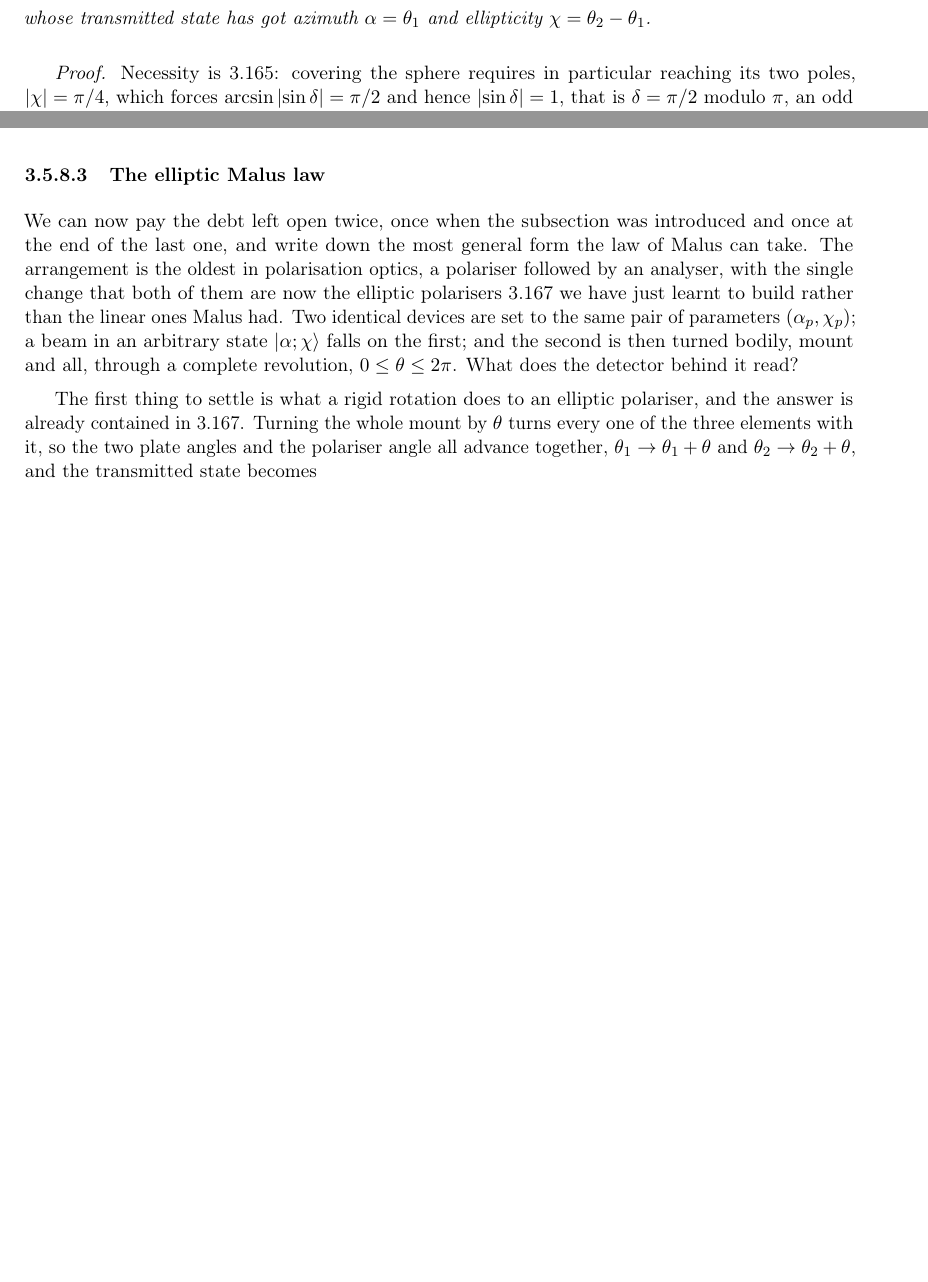
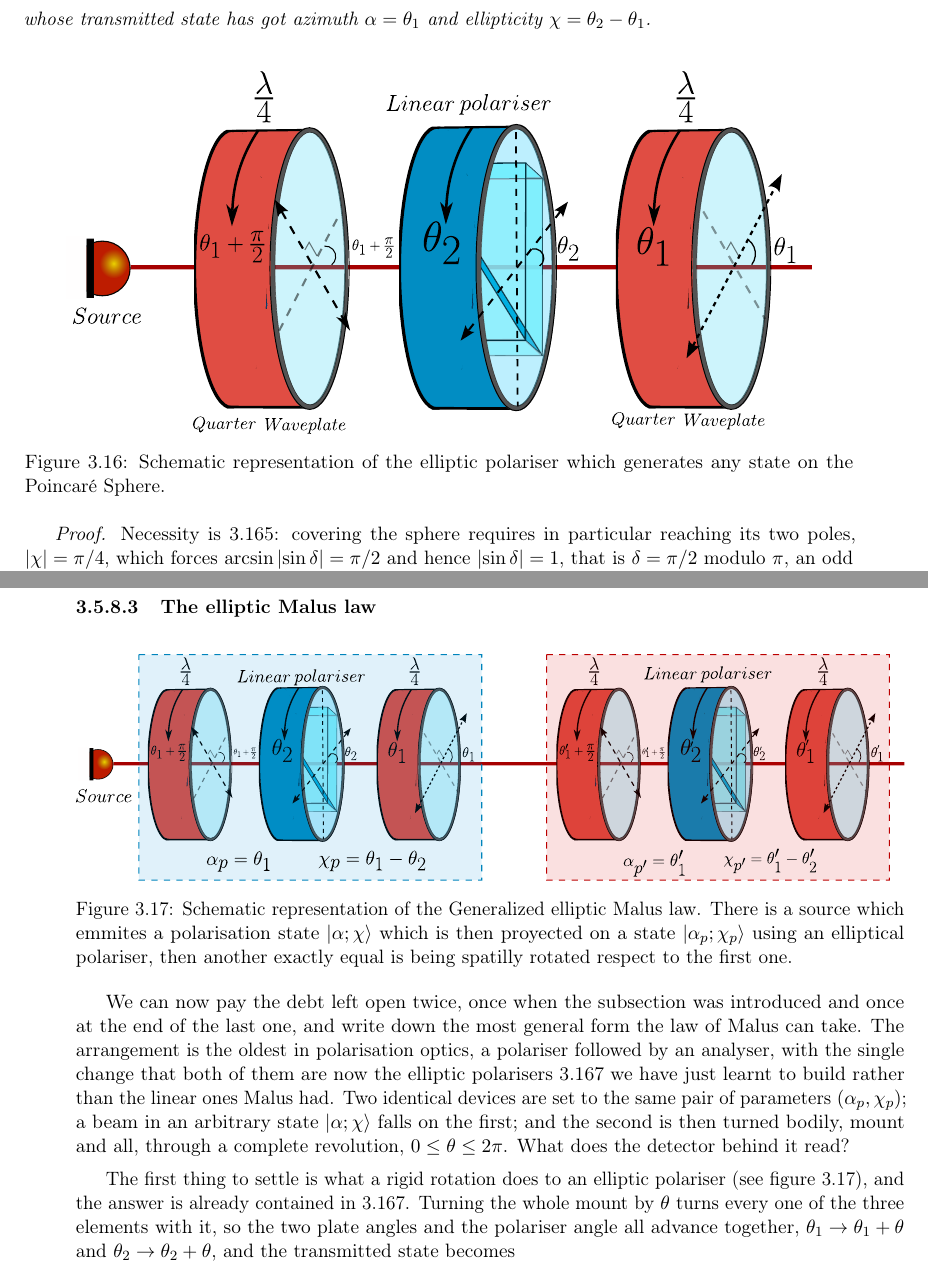
Before and after one commit to GoofyCorleone/Lectures-on-Physics, a LaTeX thesis (Lectures_on_Optics/main.tex, which reads Lectures_on_Optics/Chapter 3/chap3.tex): two parts of pages 195 and 197 of 323 before the commit and two parts of pages 195 and 198 of 323 after it, joined at a grey line, cut so that both start at the same text, the shorter picture padded with empty space. Compiled offline with pdfLaTeX.

Commit message:
Updated: Elliptic laws figures

```diff
--- a/Lectures_on_Optics/Chapter 3/chap3.tex
+++ b/Lectures_on_Optics/Chapter 3/chap3.tex
@@ -1964,6 +1964,13 @@
                 \end{equation}
                 whose transmitted state has got azimuth $\alpha=\theta_1$ and ellipticity $\chi=\theta_2-\theta_1$.
             \end{myteo}
+
+            \begin{figure}[ht]
+                \centering
+                \includegraphics[width = 0.9\textwidth]{Chapter 3/Figures/PolElip.pdf}
+                \caption{Schematic representation of the elliptic polariser which generates any state on the Poincaré Sphere.}
+                \label{fig:PolEllip}
+            \end{figure}
 
             \textit{Proof.} Necessity is \ref{eq:EllipticityBand}: covering the sphere requires in particular reaching its two poles, $\left|\chi\right|=\pi/4$, which forces $\arcsin\left|\sin\delta\right|=\pi/2$ and hence $\left|\sin\delta\right|=1$, that is $\delta=\pi/2$ modulo $\pi$, an odd number of quarter waves. \textcolor{red}{No other retardance can reach the circular states, by however much the plates and the polariser are turned}, since the bound \ref{eq:EllipticityBand} does not involve $\theta_1$ or $\theta_2$ at all.
 
@@ -2025,9 +2032,16 @@
 
         \subsubsection{The elliptic Malus law}
 
+            \begin{figure}[ht]
+                \centering
+                \includegraphics[width = \textwidth]{Chapter 3/Figures/MalusGen.pdf}
+                \caption{Schematic representation of the Generalized elliptic Malus law. There is a source which emmites a polarisation state $\ket{\alpha;\chi}$ which is then proyected on a state $\ket{\alpha_p;\chi_p}$ using an elliptical polariser, then another exactly equal is being spatilly rotated respect to the first one. }
+                \label{fig:MalusGen}
+            \end{figure}
+
             We can now pay the debt left open twice, once when the subsection was introduced and once at the end of the last one, and write down the most general form the law of Malus can take. The arrangement is the oldest in polarisation optics, a polariser followed by an analyser, with the single change that both of them are now the elliptic polarisers \ref{eq:EllipticPolariser} we have just learnt to build rather than the linear ones Malus had. Two identical devices are set to the same pair of parameters $\left(\alpha_p,\chi_p\right)$; a beam in an arbitrary state $\ket{\alpha;\chi}$ falls on the first; and the second is then turned bodily, mount and all, through a complete revolution, $0\leq\theta\leq2\pi$. What does the detector behind it read?
 
-            The first thing to settle is what a rigid rotation does to an elliptic polariser, and the answer is already contained in \ref{eq:EllipticPolariser}. Turning the whole mount by $\theta$ turns every one of the three elements with it, so the two plate angles and the polariser angle all advance together, $\theta_1\to\theta_1+\theta$ and $\theta_2\to\theta_2+\theta$, and the transmitted state becomes
+            The first thing to settle is what a rigid rotation does to an elliptic polariser (see figure \ref{fig:MalusGen}), and the answer is already contained in \ref{eq:EllipticPolariser}. Turning the whole mount by $\theta$ turns every one of the three elements with it, so the two plate angles and the polariser angle all advance together, $\theta_1\to\theta_1+\theta$ and $\theta_2\to\theta_2+\theta$, and the transmitted state becomes
             \begin{equation}\label{eq:RotatedEllipticPolariser}
                 \ket{\phi(\theta)} = \ket{\theta_1+\theta;\,\left(\theta_2+\theta\right)-\left(\theta_1+\theta\right)} = \ket{\theta_1+\theta;\,\theta_2-\theta_1} = \ket{\alpha_p+\theta;\,\chi_p} ,
             \end{equation}
```
Also changed, not shown: Lectures_on_Optics/Chapter 3/Figures/EllipticBirefringentCone.pdf, Lectures_on_Optics/Chapter 3/Figures/EllipticDecomposition.pdf, Lectures_on_Optics/Chapter 3/Figures/MalusGen.pdf (added), Lectures_on_Optics/Chapter 3/Figures/PolElip.pdf (added), Lectures_on_Optics/Chapter 3/Figures/RotatingRetarderCone.pdf, Lectures_on_Optics/Figures SVG/EllipticBirefringentCone.svg (added), Lectures_on_Optics/Figures SVG/EllipticDecomposition.svg (added), Lectures_on_Optics/Figures SVG/MalusGen.svg (added), Lectures_on_Optics/Figures SVG/PolElip.svg (added), Lectures_on_Optics/Figures SVG/RotatingRetarderCone.svg (added), Lectures_on_Optics/Chapter 3/chap3.tex (4 more changed lines), 1 other file.
